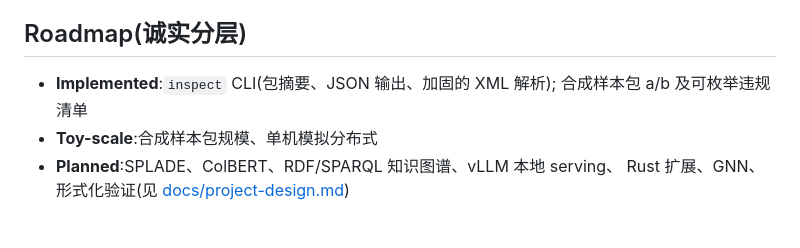
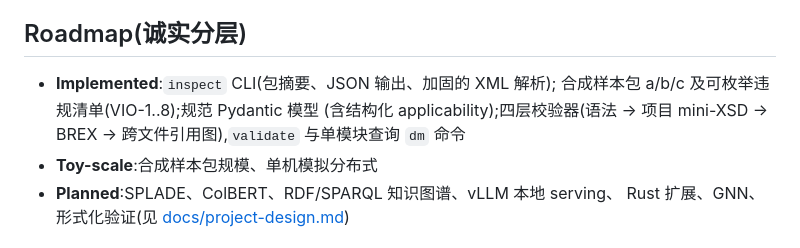
Before and after one commit to Osmond-Xin/LearnArken, a Markdown page: README.zh-CN.md, the part around one of its changes. GitHub-like rendering.

```diff
--- a/README.zh-CN.md
+++ b/README.zh-CN.md
@@ -71,7 +71,9 @@ AI agent)沿证据链核查。
 ## Roadmap(诚实分层)
 
 - **Implemented**:`inspect` CLI(包摘要、JSON 输出、加固的 XML 解析);
-  合成样本包 a/b 及可枚举违规清单
+  合成样本包 a/b/c 及可枚举违规清单(VIO-1..8);规范 Pydantic 模型
+  (含结构化 applicability);四层校验器(语法 → 项目 mini-XSD → BREX →
+  跨文件引用图),`validate` 与单模块查询 `dm` 命令
 - **Toy-scale**:合成样本包规模、单机模拟分布式
 - **Planned**:SPLADE、ColBERT、RDF/SPARQL 知识图谱、vLLM 本地 serving、
   Rust 扩展、GNN、形式化验证(见 [docs/project-design.md](docs/project-design.md))
```
Also changed, not shown: other parts of README.zh-CN.md (+1 -1 lines), README.md (+5 -2 lines).
